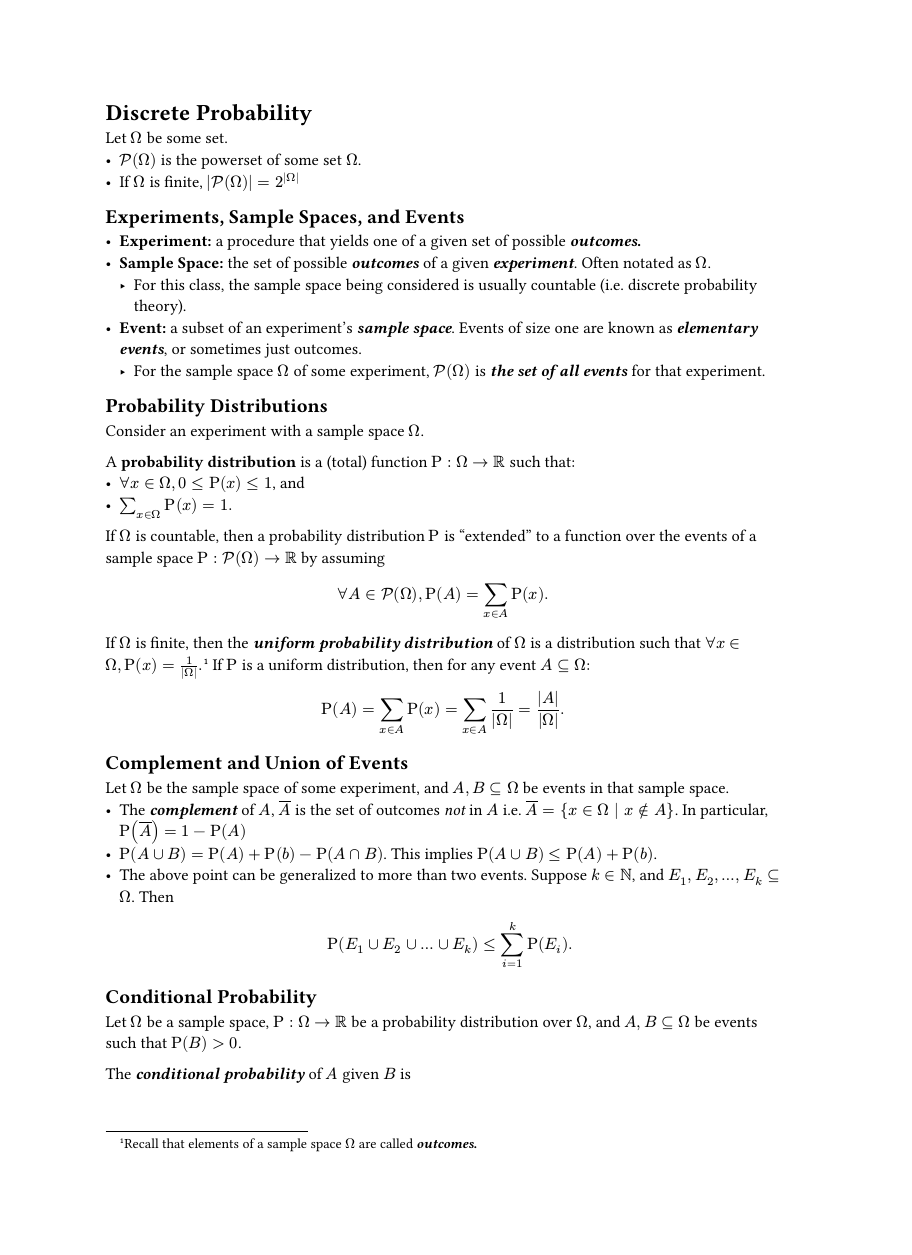
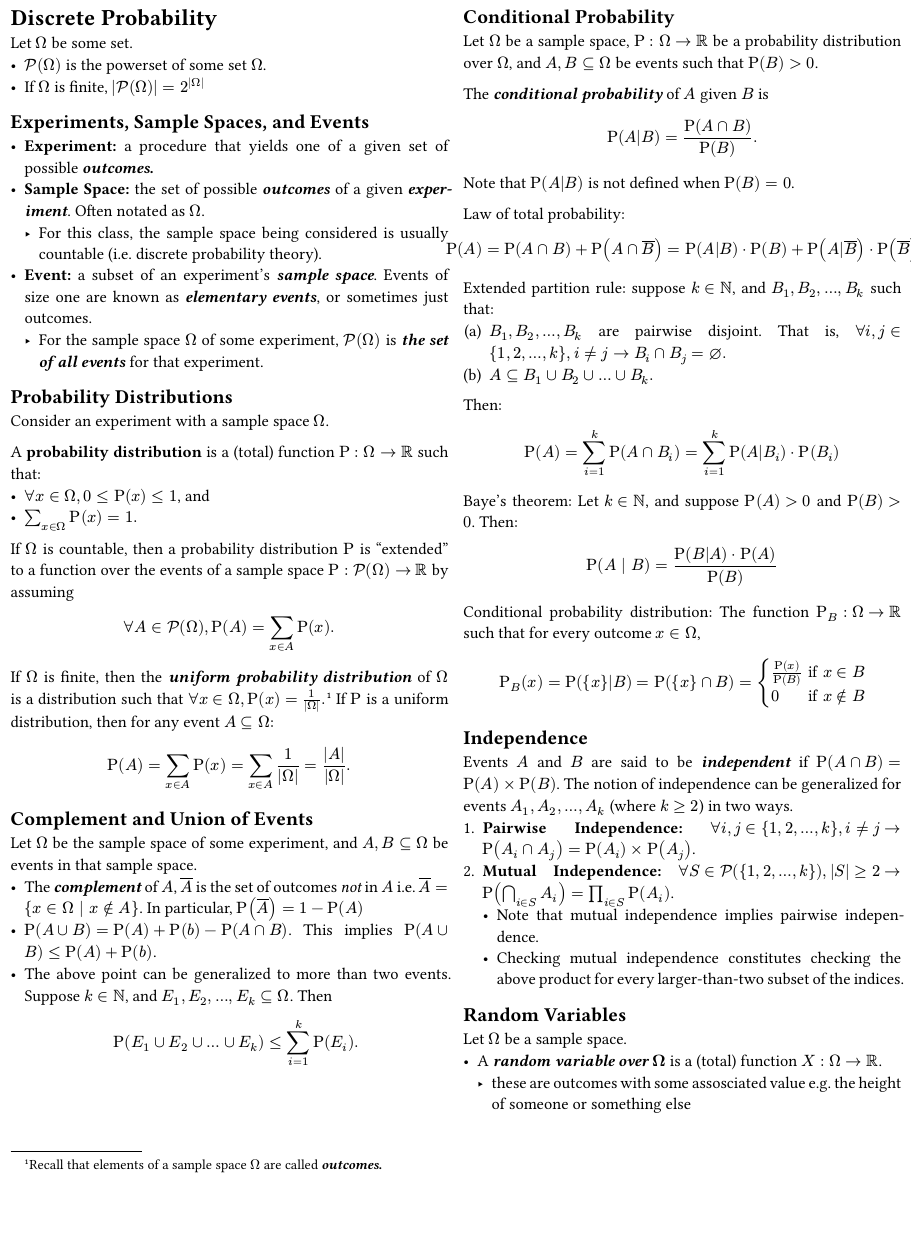
Before and after one commit to beaumccartney/CPSC351, a Typst document (final-info-sheet.typ): page 1 of 5 before the commit and page 1 of 3 after it, the shorter picture padded with empty space. Compiled offline with Typst 0.15.

Commit message:
add double columns and small margins to final sheet

```diff
--- a/final-info-sheet.typ
+++ b/final-info-sheet.typ
@@ -1,7 +1,27 @@
+// TODO:
+//  mark everywhere where the sample space being finite matters (tail bounds, etc.)
+
 #set document(
   author: "Beau McCartney",
   title:  "CPSC 351 Final Exam Info Sheet",
 )
+
+#set page(
+  paper: "us-letter",
+  margin: 0.25cm,
+  columns: 2,
+)
+#set columns(
+  gutter: 10pt,
+)
+
+#set par(
+  justify: true,
+)
+
+// #set text(
+//   size: 6.54pt
+// )
 
 = Discrete Probability
 
```
